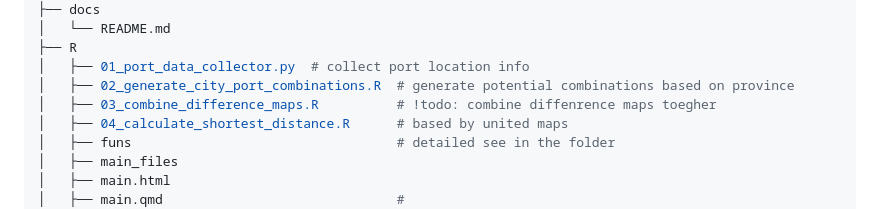
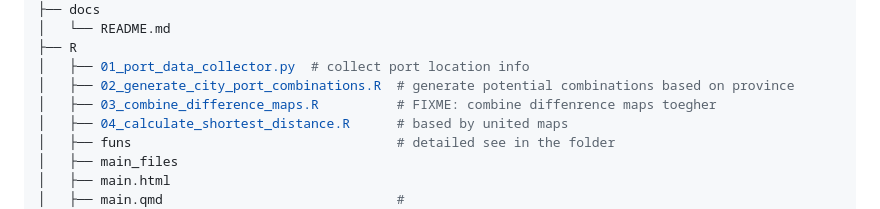
Before and after one commit to fanfyh/ShortestDistance, a Markdown page: README.md, the part around the change. GitHub-like rendering.

```diff
--- a/README.md
+++ b/README.md
@@ -42,7 +42,7 @@ The following folders contain:
 ├── R
 │   ├── 01_port_data_collector.py  # collect port location info
 │   ├── 02_generate_city_port_combinations.R  # generate potential combinations based on province
-│   ├── 03_combine_difference_maps.R          # !todo: combine diffenrence maps toegher
+│   ├── 03_combine_difference_maps.R          # FIXME: combine diffenrence maps toegher
 │   ├── 04_calculate_shortest_distance.R      # based by united maps
 │   ├── funs                                  # detailed see in the folder
 │   ├── main_files
```
